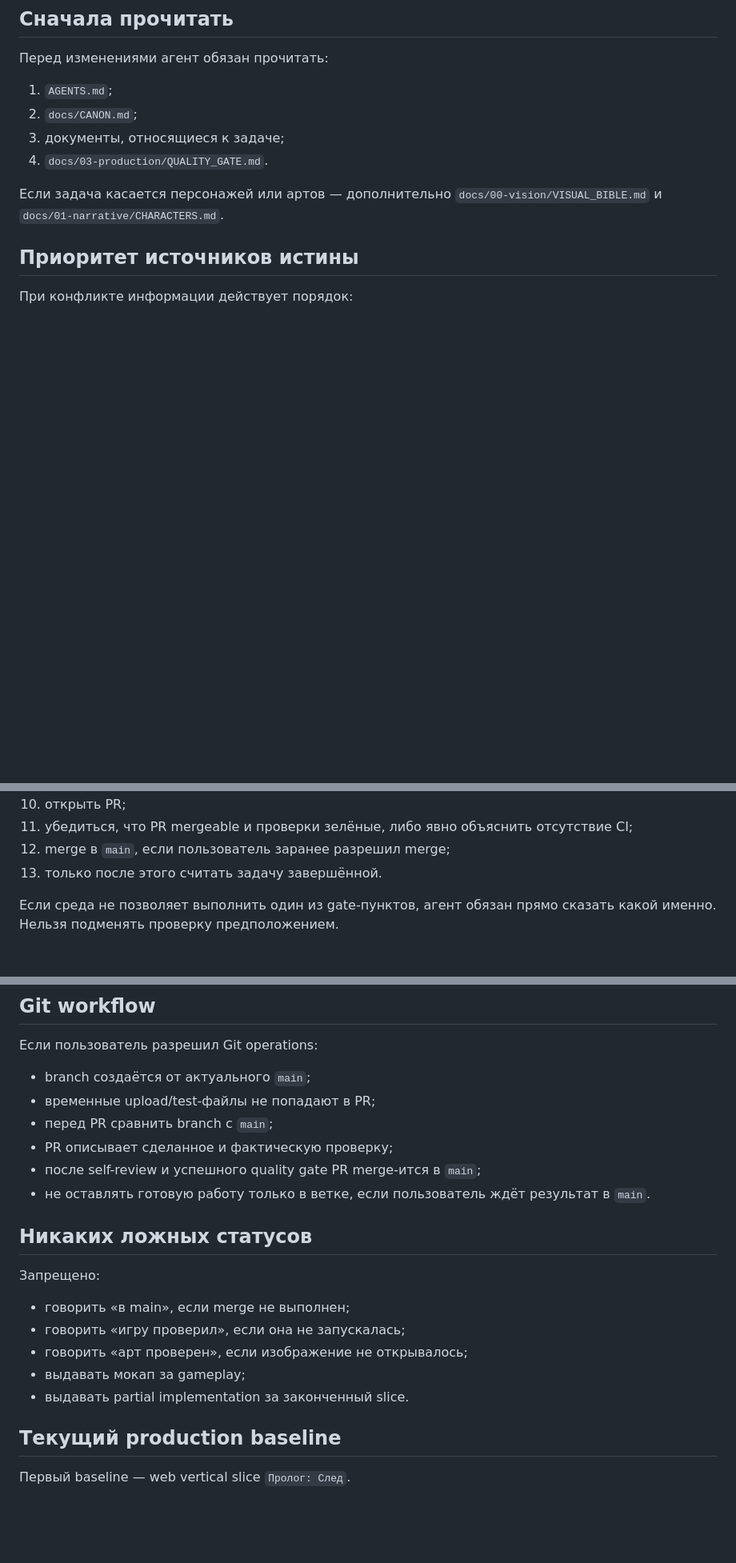
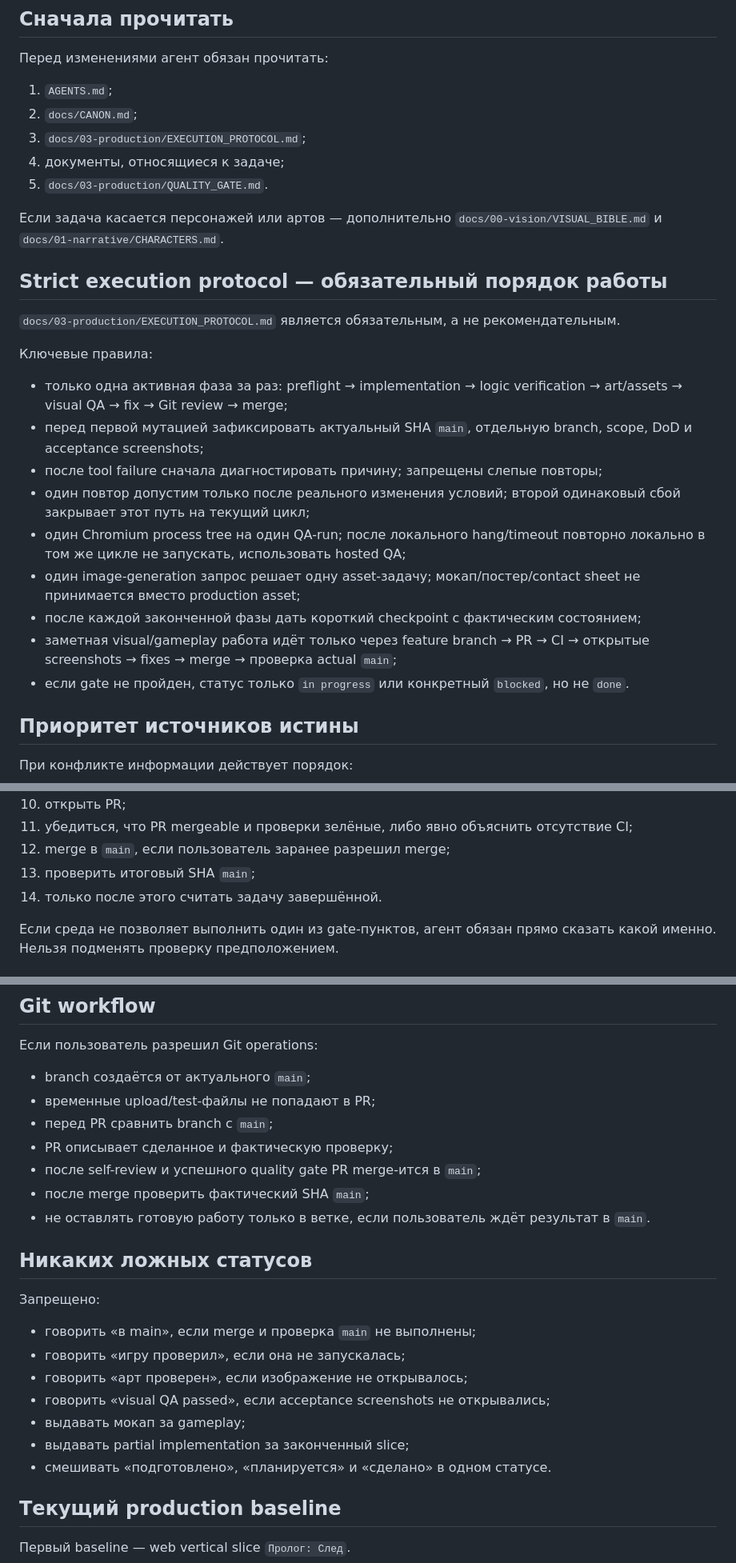
Before and after one commit to Gorills/novella-game, a Markdown page: AGENTS.md, 3 parts joined by grey strips. Shown at 80% size. Rendered like a GitHub page; blank space fills up the shorter version.

Commit message:
docs: enforce strict execution protocol
Require phased execution, diagnosed retries, bounded image/browser workflows, factual checkpoints, visual QA, and verified merge-to-main completion.

```diff
--- a/AGENTS.md
+++ b/AGENTS.md
@@ -8,10 +8,27 @@
 
 1. `AGENTS.md`;
 2. `docs/CANON.md`;
-3. документы, относящиеся к задаче;
-4. `docs/03-production/QUALITY_GATE.md`.
+3. `docs/03-production/EXECUTION_PROTOCOL.md`;
+4. документы, относящиеся к задаче;
+5. `docs/03-production/QUALITY_GATE.md`.
 
 Если задача касается персонажей или артов — дополнительно `docs/00-vision/VISUAL_BIBLE.md` и `docs/01-narrative/CHARACTERS.md`.
+
+## Strict execution protocol — обязательный порядок работы
+
+`docs/03-production/EXECUTION_PROTOCOL.md` является обязательным, а не рекомендательным.
+
+Ключевые правила:
+
+- только одна активная фаза за раз: preflight → implementation → logic verification → art/assets → visual QA → fix → Git review → merge;
+- перед первой мутацией зафиксировать актуальный SHA `main`, отдельную branch, scope, DoD и acceptance screenshots;
+- после tool failure сначала диагностировать причину; запрещены слепые повторы;
+- один повтор допустим только после реального изменения условий; второй одинаковый сбой закрывает этот путь на текущий цикл;
+- один Chromium process tree на один QA-run; после локального hang/timeout повторно локально в том же цикле не запускать, использовать hosted QA;
+- один image-generation запрос решает одну asset-задачу; мокап/постер/contact sheet не принимается вместо production asset;
+- после каждой законченной фазы дать короткий checkpoint с фактическим состоянием;
+- заметная visual/gameplay работа идёт только через feature branch → PR → CI → открытые screenshots → fixes → merge → проверка actual `main`;
+- если gate не пройден, статус только `in progress` или конкретный `blocked`, но не `done`.
 
 ## Приоритет источников истины
 
@@ -68,7 +85,8 @@
 10. открыть PR;
 11. убедиться, что PR mergeable и проверки зелёные, либо явно объяснить отсутствие CI;
 12. merge в `main`, если пользователь заранее разрешил merge;
-13. только после этого считать задачу завершённой.
+13. проверить итоговый SHA `main`;
+14. только после этого считать задачу завершённой.
 
 Если среда не позволяет выполнить один из gate-пунктов, агент обязан прямо сказать какой именно. Нельзя подменять проверку предположением.
 
@@ -151,17 +169,20 @@ Agent observation не должен раскрывать авторские spoi
 - перед PR сравнить branch с `main`;
 - PR описывает сделанное и фактическую проверку;
 - после self-review и успешного quality gate PR merge-ится в `main`;
+- после merge проверить фактический SHA `main`;
 - не оставлять готовую работу только в ветке, если пользователь ждёт результат в `main`.
 
 ## Никаких ложных статусов
 
 Запрещено:
 
-- говорить «в main», если merge не выполнен;
+- говорить «в main», если merge и проверка `main` не выполнены;
 - говорить «игру проверил», если она не запускалась;
 - говорить «арт проверен», если изображение не открывалось;
+- говорить «visual QA passed», если acceptance screenshots не открывались;
 - выдавать мокап за gameplay;
-- выдавать partial implementation за законченный slice.
+- выдавать partial implementation за законченный slice;
+- смешивать «подготовлено», «планируется» и «сделано» в одном статусе.
 
 ## Текущий production baseline
 
```
Also changed, not shown: docs/03-production/EXECUTION_PROTOCOL.md (added, +207 -0 lines).
